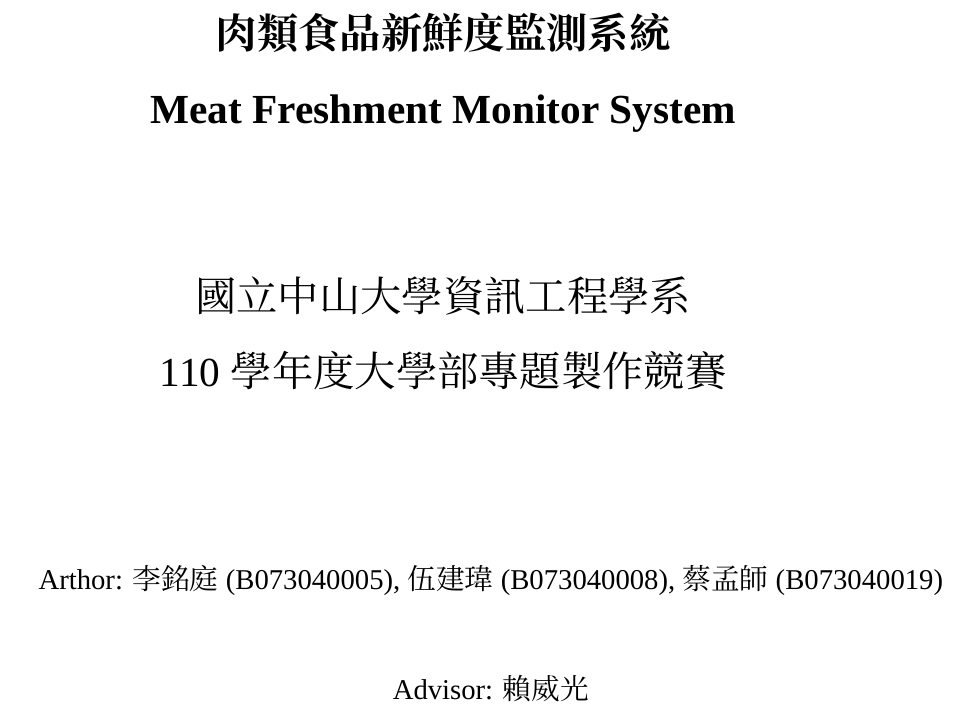
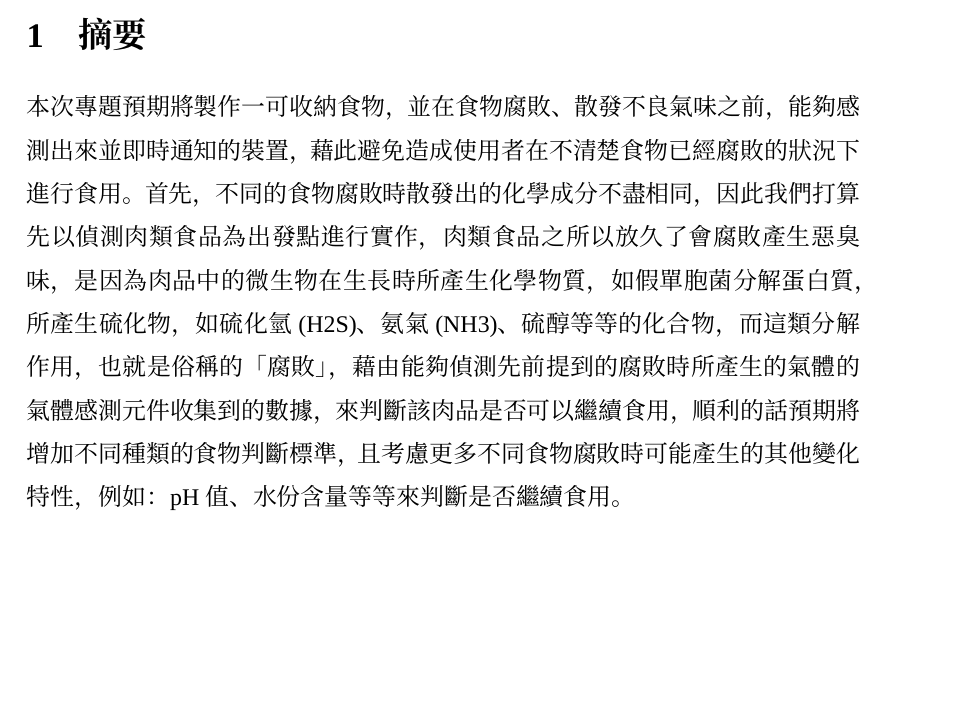
Before and after one commit to meat-project/meat-freshment-monitor-system, a LaTeX document (ppt/final_report/main.tex): part of the page, cut at the place of the change, the shorter picture padded with empty space. Compiled offline with XeLaTeX; a missing font is replaced by an installed copy or a similar font.

Commit message:
增加摘要

```diff
--- a/ppt/final_report/main.tex
+++ b/ppt/final_report/main.tex
@@ -8,7 +8,7 @@
 %-----------------------------------------------------
 \title{
 	{\bf 肉類食品新鮮度監測系統}\\
-	{\bf Meat Freshment Monitor System}\\[2cm]
+	{\bf Meat Freshment Monitoring System}\\[2cm]
 	國立中山大學資訊工程學系\\
 	110 學年度大學部專題製作競賽\\[2cm]
 }
@@ -18,6 +18,6 @@
 }
 \date{}
 \begin{document}
-\maketitle
-
+\section{摘要}
+本次專題預期將製作一可收納食物，並在食物腐敗、散發不良氣味之前，能夠感測出來並即時通知的裝置，藉此避免造成使用者在不清楚食物已經腐敗的狀況下進行食用。首先，不同的食物腐敗時散發出的化學成分不盡相同，因此我們打算先以偵測肉類食品為出發點進行實作，肉類食品之所以放久了會腐敗產生惡臭味，是因為肉品中的微生物在生長時所產生化學物質，如假單胞菌分解蛋白質，所產生硫化物，如硫化氫(H2S)、氨氣(NH3)、硫醇等等的化合物，而這類分解作用，也就是俗稱的「腐敗」，藉由能夠偵測先前提到的腐敗時所產生的氣體的氣體感測元件收集到的數據，來判斷該肉品是否可以繼續食用，順利的話預期將增加不同種類的食物判斷標準，且考慮更多不同食物腐敗時可能產生的其他變化特性，例如：pH值、水份含量等等來判斷是否繼續食用。
 \end{document}
```
Also changed, not shown: ppt/final_report/main.pdf.
